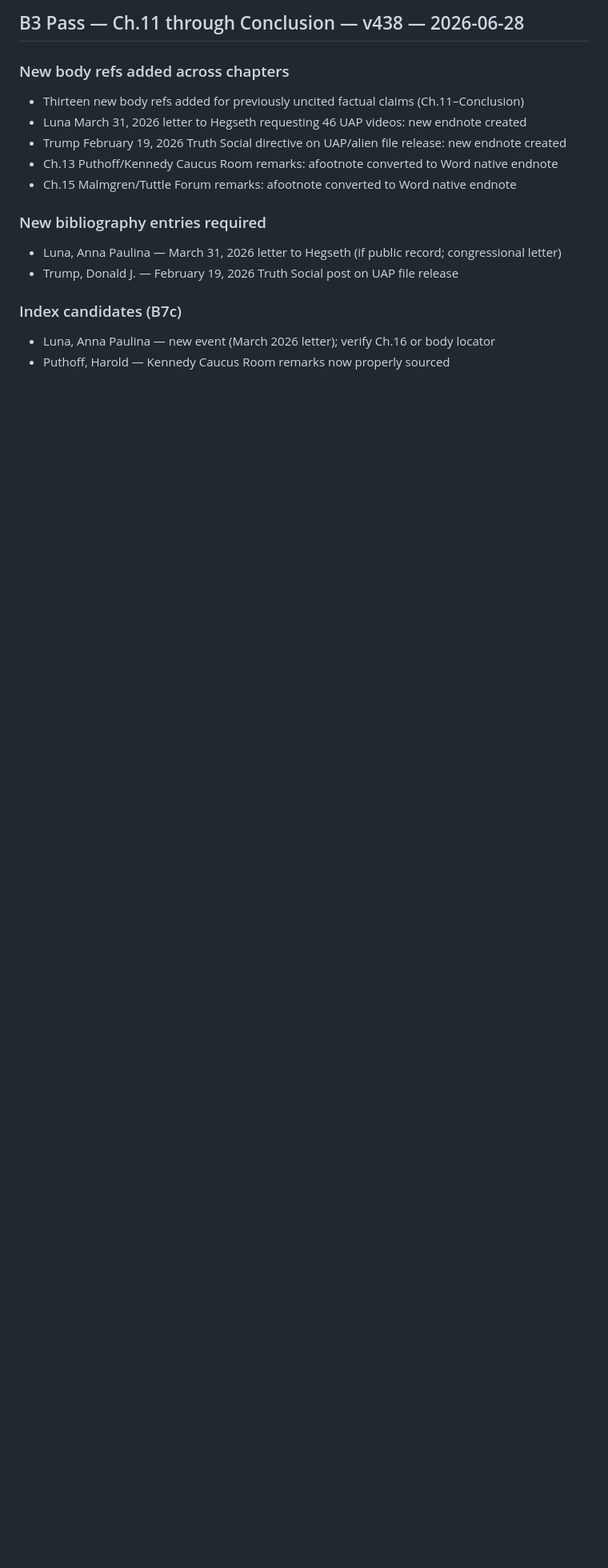
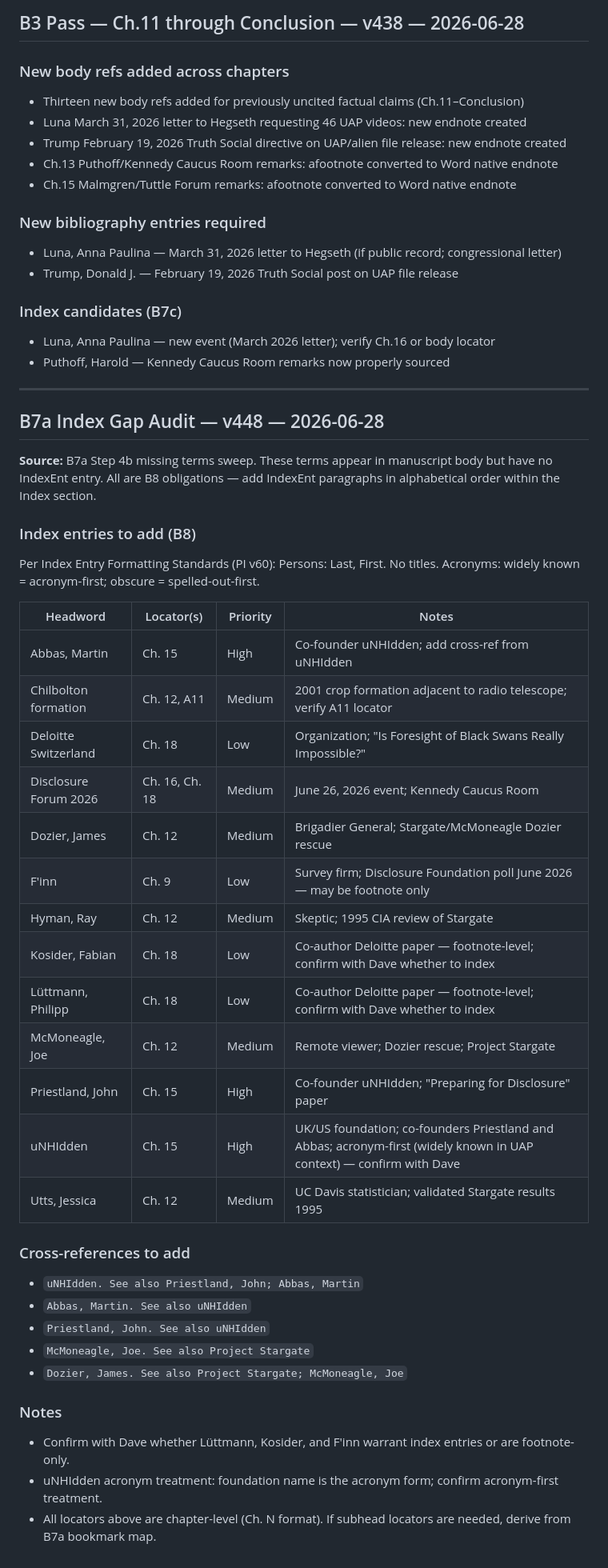
Before and after one commit to brownd11-a11y/oc-hub, a Markdown page: Content_Changes_Log.md, the part around the change. Shown at 80% size. Rendered like a GitHub page; blank space fills up the shorter version.

Commit message:
B7a index gap audit — B8 obligations — 2026-06-28

```diff
--- a/Content_Changes_Log.md
+++ b/Content_Changes_Log.md
@@ -498,3 +498,40 @@ Tracks new citations, endnote markers, bibliography entries, glossary updates, a
 ### Index candidates (B7c)
 - Luna, Anna Paulina — new event (March 2026 letter); verify Ch.16 or body locator
 - Puthoff, Harold — Kennedy Caucus Room remarks now properly sourced
+---
+
+## B7a Index Gap Audit — v448 — 2026-06-28
+
+**Source:** B7a Step 4b missing terms sweep. These terms appear in manuscript body but have no IndexEnt entry. All are B8 obligations — add IndexEnt paragraphs in alphabetical order within the Index section.
+
+### Index entries to add (B8)
+
+Per Index Entry Formatting Standards (PI v60): Persons: Last, First. No titles. Acronyms: widely known = acronym-first; obscure = spelled-out-first.
+
+| Headword | Locator(s) | Priority | Notes |
+|---|---|---|---|
+| Abbas, Martin | Ch. 15 | High | Co-founder uNHIdden; add cross-ref from uNHIdden |
+| Chilbolton formation | Ch. 12, A11 | Medium | 2001 crop formation adjacent to radio telescope; verify A11 locator |
+| Deloitte Switzerland | Ch. 18 | Low | Organization; "Is Foresight of Black Swans Really Impossible?" |
+| Disclosure Forum 2026 | Ch. 16, Ch. 18 | Medium | June 26, 2026 event; Kennedy Caucus Room |
+| Dozier, James | Ch. 12 | Medium | Brigadier General; Stargate/McMoneagle Dozier rescue |
+| F'inn | Ch. 9 | Low | Survey firm; Disclosure Foundation poll June 2026 — may be footnote only |
+| Hyman, Ray | Ch. 12 | Medium | Skeptic; 1995 CIA review of Stargate |
+| Kosider, Fabian | Ch. 18 | Low | Co-author Deloitte paper — footnote-level; confirm with Dave whether to index |
+| Lüttmann, Philipp | Ch. 18 | Low | Co-author Deloitte paper — footnote-level; confirm with Dave whether to index |
+| McMoneagle, Joe | Ch. 12 | Medium | Remote viewer; Dozier rescue; Project Stargate |
+| Priestland, John | Ch. 15 | High | Co-founder uNHIdden; "Preparing for Disclosure" paper |
+| uNHIdden | Ch. 15 | High | UK/US foundation; co-founders Priestland and Abbas; acronym-first (widely known in UAP context) — confirm with Dave |
+| Utts, Jessica | Ch. 12 | Medium | UC Davis statistician; validated Stargate results 1995 |
+
+### Cross-references to add
+- `uNHIdden. See also Priestland, John; Abbas, Martin`
+- `Abbas, Martin. See also uNHIdden`
+- `Priestland, John. See also uNHIdden`
+- `McMoneagle, Joe. See also Project Stargate`
+- `Dozier, James. See also Project Stargate; McMoneagle, Joe`
+
+### Notes
+- Confirm with Dave whether Lüttmann, Kosider, and F'inn warrant index entries or are footnote-only.
+- uNHIdden acronym treatment: foundation name is the acronym form; confirm acronym-first treatment.
+- All locators above are chapter-level (Ch. N format). If subhead locators are needed, derive from B7a bookmark map.
```
